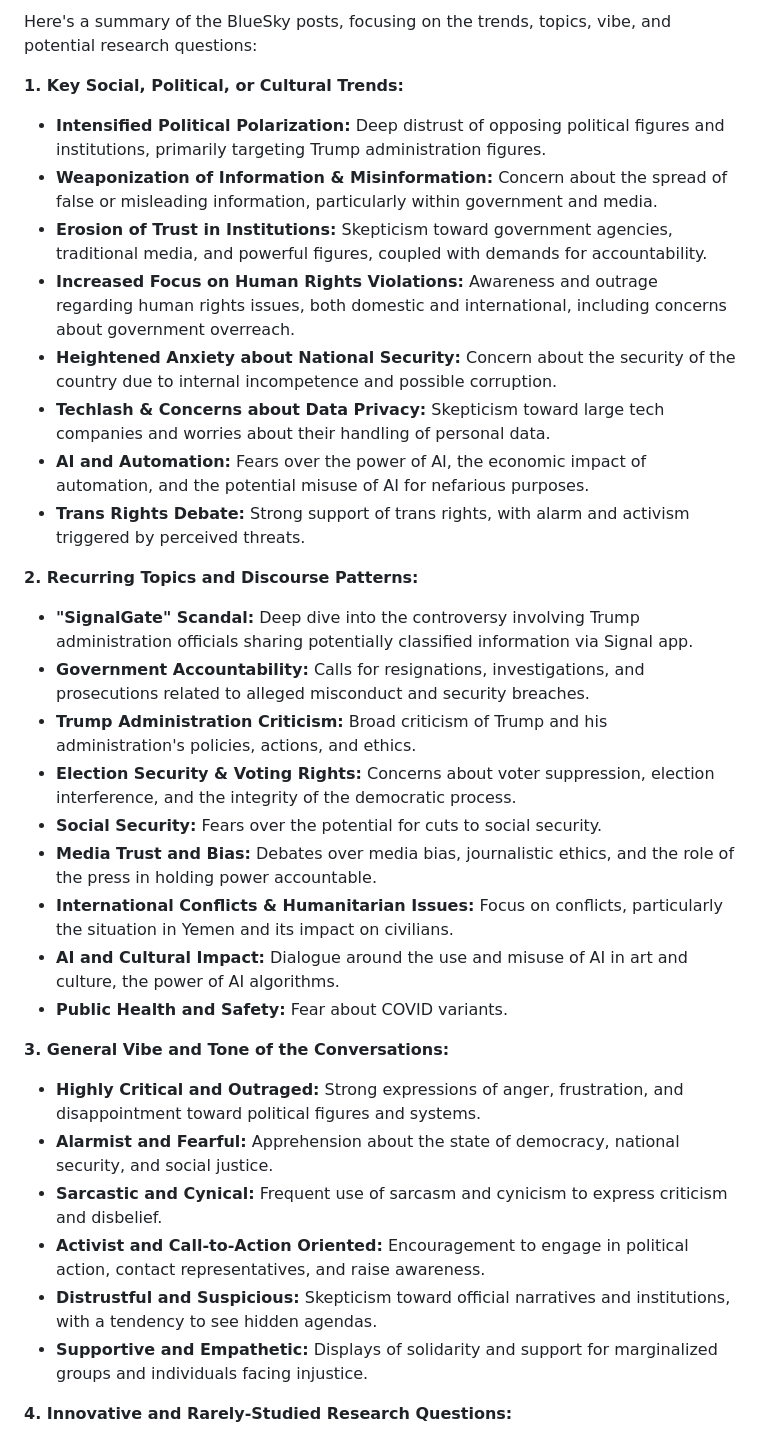
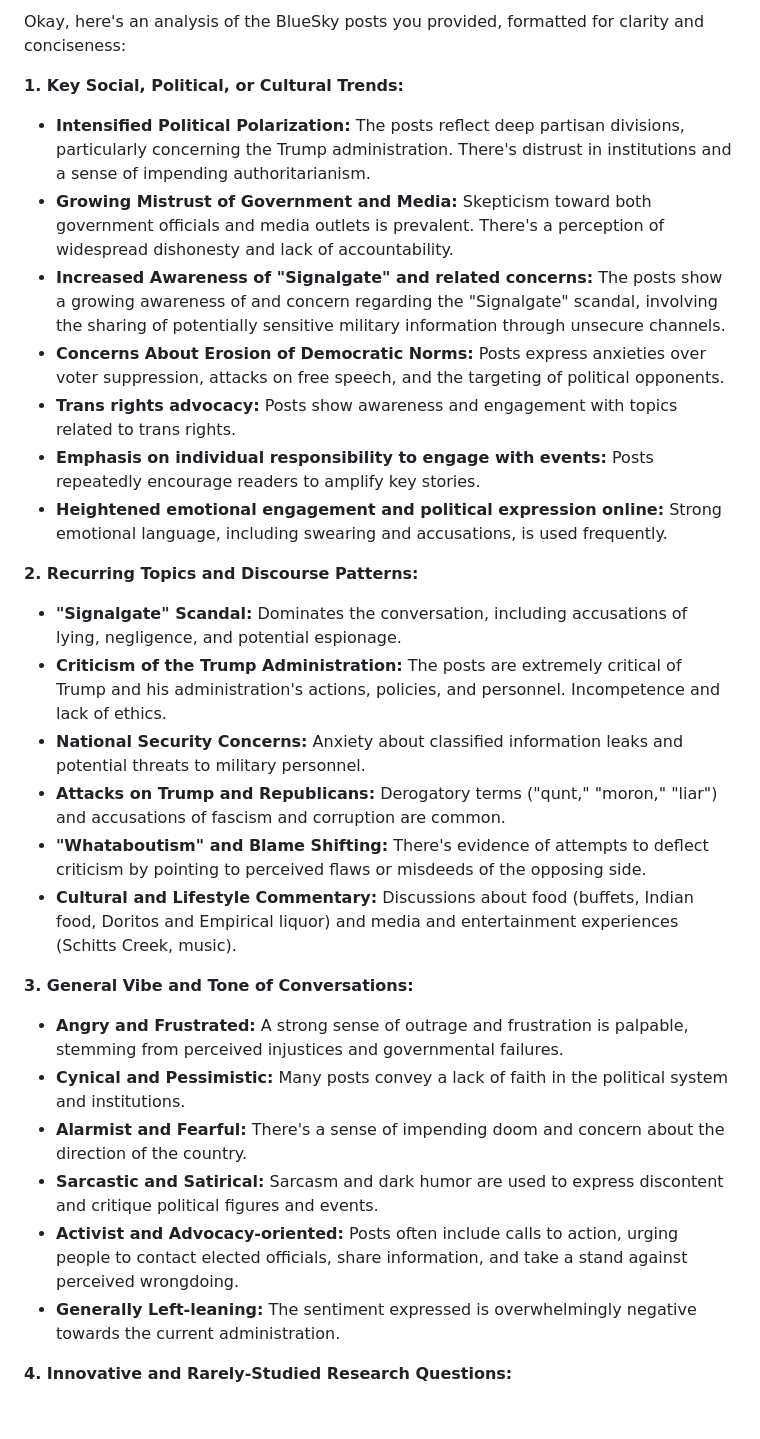
Before and after one commit to weiaiwayne/lampminer, a Markdown page: docs/gemini_analysis_20250326.md, the part around one of its changes. Rendered like a GitHub page; blank space fills up the shorter version.

Commit message:
Upload Gemini Analysis

```diff
--- a/docs/gemini_analysis_20250326.md
+++ b/docs/gemini_analysis_20250326.md
@@ -1,36 +1,32 @@
-Here's a summary of the BlueSky posts, focusing on the trends, topics, vibe, and potential research questions:
+Okay, here's an analysis of the BlueSky posts you provided, formatted for clarity and conciseness:
 
 **1. Key Social, Political, or Cultural Trends:**
 
-*   **Intensified Political Polarization:** Deep distrust of opposing political figures and institutions, primarily targeting Trump administration figures.
-*   **Weaponization of Information & Misinformation:** Concern about the spread of false or misleading information, particularly within government and media.
-*   **Erosion of Trust in Institutions:** Skepticism toward government agencies, traditional media, and powerful figures, coupled with demands for accountability.
-*   **Increased Focus on Human Rights Violations:** Awareness and outrage regarding human rights issues, both domestic and international, including concerns about government overreach.
-*   **Heightened Anxiety about National Security:** Concern about the security of the country due to internal incompetence and possible corruption.
-*   **Techlash & Concerns about Data Privacy:** Skepticism toward large tech companies and worries about their handling of personal data.
-*   **AI and Automation:** Fears over the power of AI, the economic impact of automation, and the potential misuse of AI for nefarious purposes.
-*   **Trans Rights Debate:** Strong support of trans rights, with alarm and activism triggered by perceived threats.
+*   **Intensified Political Polarization:** The posts reflect deep partisan divisions, particularly concerning the Trump administration. There's distrust in institutions and a sense of impending authoritarianism.
+*   **Growing Mistrust of Government and Media:** Skepticism toward both government officials and media outlets is prevalent. There's a perception of widespread dishonesty and lack of accountability.
+*   **Increased Awareness of "Signalgate" and related concerns:** The posts show a growing awareness of and concern regarding the "Signalgate" scandal, involving the sharing of potentially sensitive military information through unsecure channels.
+*   **Concerns About Erosion of Democratic Norms:** Posts express anxieties over voter suppression, attacks on free speech, and the targeting of political opponents.
+*   **Trans rights advocacy:** Posts show awareness and engagement with topics related to trans rights.
+*   **Emphasis on individual responsibility to engage with events:** Posts repeatedly encourage readers to amplify key stories.
+*   **Heightened emotional engagement and political expression online:** Strong emotional language, including swearing and accusations, is used frequently.
 
 **2. Recurring Topics and Discourse Patterns:**
 
-*   **"SignalGate" Scandal:** Deep dive into the controversy involving Trump administration officials sharing potentially classified information via Signal app.
-*   **Government Accountability:** Calls for resignations, investigations, and prosecutions related to alleged misconduct and security breaches.
-*   **Trump Administration Criticism:** Broad criticism of Trump and his administration's policies, actions, and ethics.
-*   **Election Security & Voting Rights:** Concerns about voter suppression, election interference, and the integrity of the democratic process.
-*   **Social Security:** Fears over the potential for cuts to social security.
-*   **Media Trust and Bias:** Debates over media bias, journalistic ethics, and the role of the press in holding power accountable.
-*   **International Conflicts & Humanitarian Issues:** Focus on conflicts, particularly the situation in Yemen and its impact on civilians.
-*   **AI and Cultural Impact:** Dialogue around the use and misuse of AI in art and culture, the power of AI algorithms.
-*   **Public Health and Safety:** Fear about COVID variants.
+*   **"Signalgate" Scandal:** Dominates the conversation, including accusations of lying, negligence, and potential espionage.
+*   **Criticism of the Trump Administration:** The posts are extremely critical of Trump and his administration's actions, policies, and personnel. Incompetence and lack of ethics.
+*   **National Security Concerns:** Anxiety about classified information leaks and potential threats to military personnel.
+*   **Attacks on Trump and Republicans:** Derogatory terms ("qunt," "moron," "liar") and accusations of fascism and corruption are common.
+*   **"Whataboutism" and Blame Shifting:** There's evidence of attempts to deflect criticism by pointing to perceived flaws or misdeeds of the opposing side.
+*   **Cultural and Lifestyle Commentary:** Discussions about food (buffets, Indian food, Doritos and Empirical liquor) and media and entertainment experiences (Schitts Creek, music).
 
-**3. General Vibe and Tone of the Conversations:**
+**3. General Vibe and Tone of Conversations:**
 
-*   **Highly Critical and Outraged:** Strong expressions of anger, frustration, and disappointment toward political figures and systems.
-*   **Alarmist and Fearful:** Apprehension about the state of democracy, national security, and social justice.
-*   **Sarcastic and Cynical:** Frequent use of sarcasm and cynicism to express criticism and disbelief.
-*   **Activist and Call-to-Action Oriented:** Encouragement to engage in political action, contact representatives, and raise awareness.
-*   **Distrustful and Suspicious:** Skepticism toward official narratives and institutions, with a tendency to see hidden agendas.
-*   **Supportive and Empathetic:** Displays of solidarity and support for marginalized groups and individuals facing injustice.
+*   **Angry and Frustrated:** A strong sense of outrage and frustration is palpable, stemming from perceived injustices and governmental failures.
+*   **Cynical and Pessimistic:** Many posts convey a lack of faith in the political system and institutions.
+*   **Alarmist and Fearful:** There's a sense of impending doom and concern about the direction of the country.
+*   **Sarcastic and Satirical:** Sarcasm and dark humor are used to express discontent and critique political figures and events.
+*   **Activist and Advocacy-oriented:** Posts often include calls to action, urging people to contact elected officials, share information, and take a stand against perceived wrongdoing.
+*   **Generally Left-leaning:** The sentiment expressed is overwhelmingly negative towards the current administration.
 
 **4. Innovative and Rarely-Studied Research Questions:**
 
```
Also changed, not shown: other parts of docs/gemini_analysis_20250326.md (+9 -9 lines).
